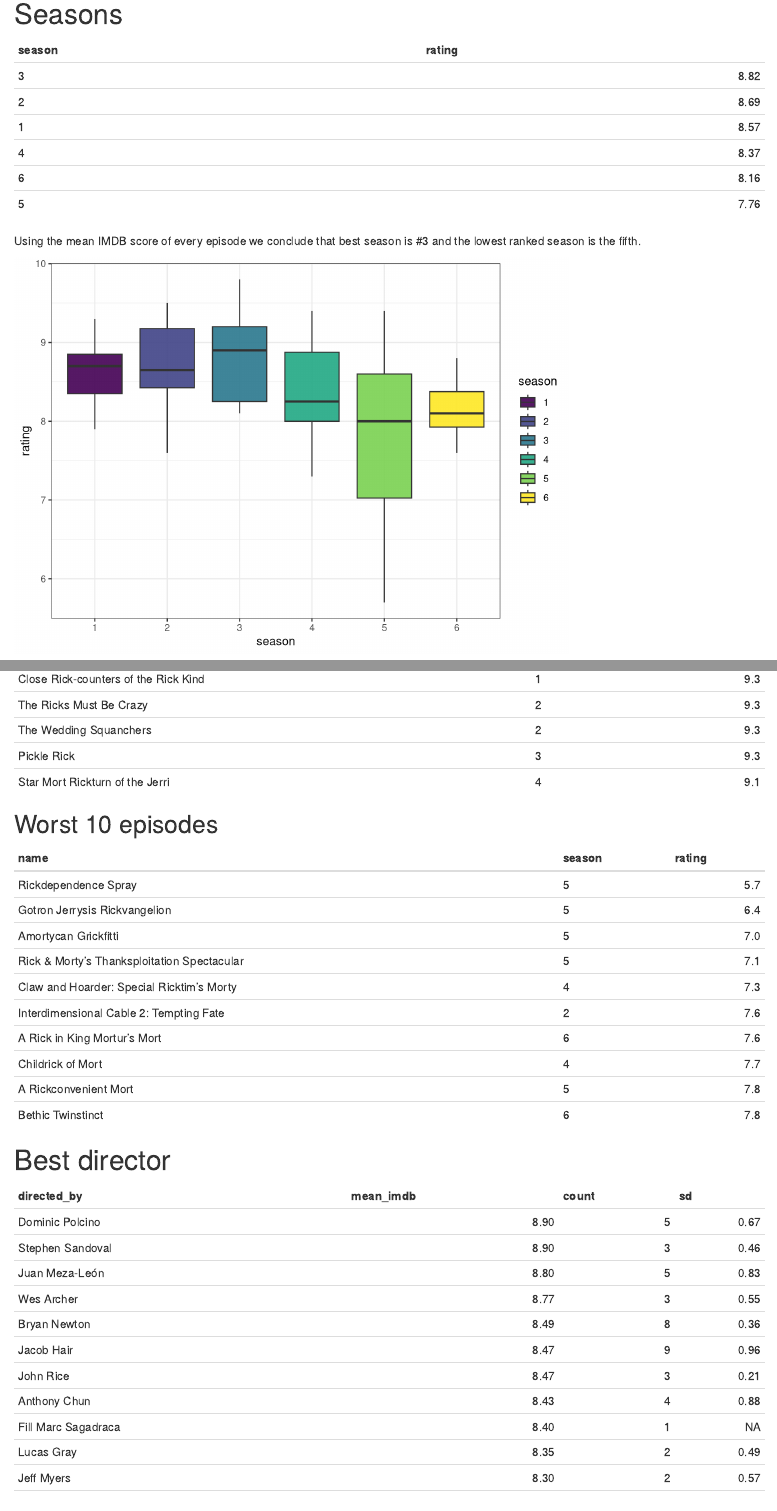
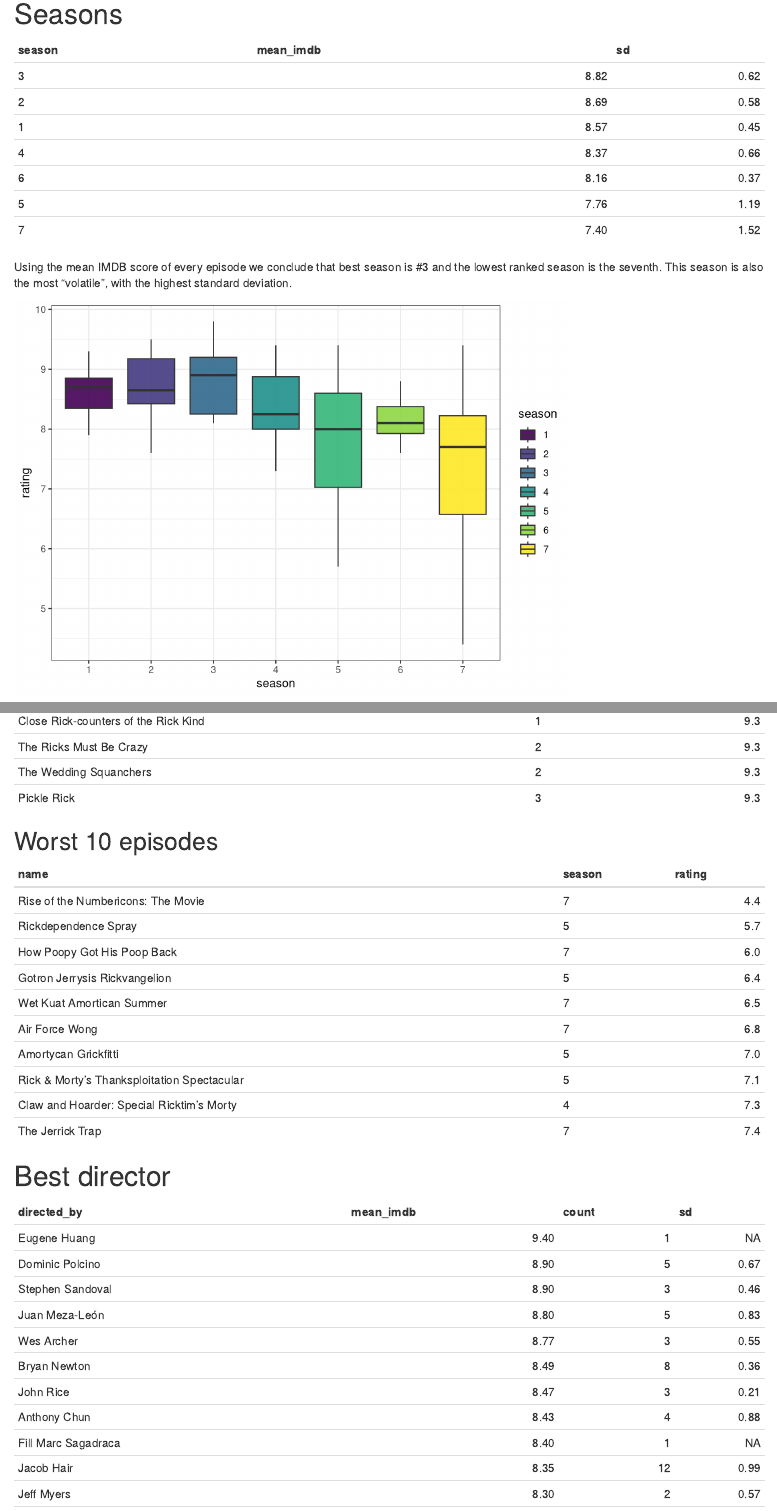
Before and after one commit to MauroDelNook/RickAndMorty, an R Markdown document (rick_morty_episodes.Rmd): the page in a window 1100 px wide, from 140 px down, and a second part further down, joined at a grey line. Rendered offline with R 4.5, knitr and Pandoc, with nearby package versions; code that draws random numbers runs with fixed seeds of ours.

Commit message:
Update with Season 7 info
Season 7 new info except last episode's US viewers. Add stdev in main rating per season table and add text to last graph.

````diff
--- a/rick_morty_episodes.Rmd
+++ b/rick_morty_episodes.Rmd
@@ -38,13 +39,15 @@
 knitr::kable(
 df %>%
     group_by(season) %>%
-    summarise_at(vars(rating), list(rating = mean)) %>%
-    mutate(rating = round(rating, 2)) %>%
-    arrange(desc(rating))
+    summarize(
+        mean_imdb = round(mean(rating, na.rm = TRUE),2),
+        sd = round(sd(rating, na.rm = TRUE),2)
+        ) %>%
+    arrange(desc(mean_imdb))
 , "pipe")
 ```
 
-Using the mean IMDB score of every episode we conclude that best season is #3 and the lowest ranked season is the fifth.
+Using the mean IMDB score of every episode we conclude that best season is #3 and the lowest ranked season is the seventh. This season is also the most "volatile", with the highest standard deviation.
 
 ```{r season_boxplot}
 ggplot(df, aes(x=season, y=rating, fill=season)) +
````
Also changed, not shown: rick_morty_episodes.html, rick_morty_episodes.md, rick_morty_episodes_files/figure-html/graph_over_time-1.png, rick_morty_episodes_files/figure-html/season_boxplot-1.png, rick_morty_imdb.xlsx, rick_morty_episodes.Rmd (23 more changed lines).
